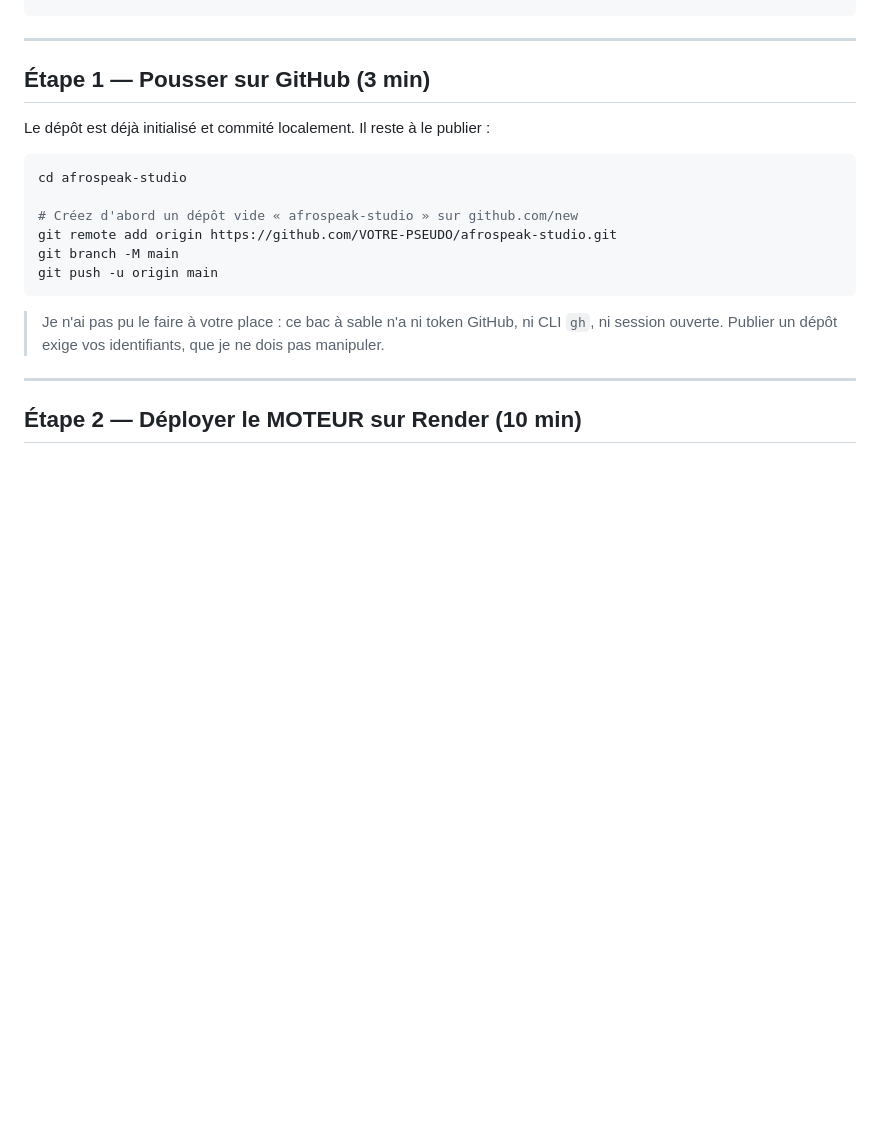
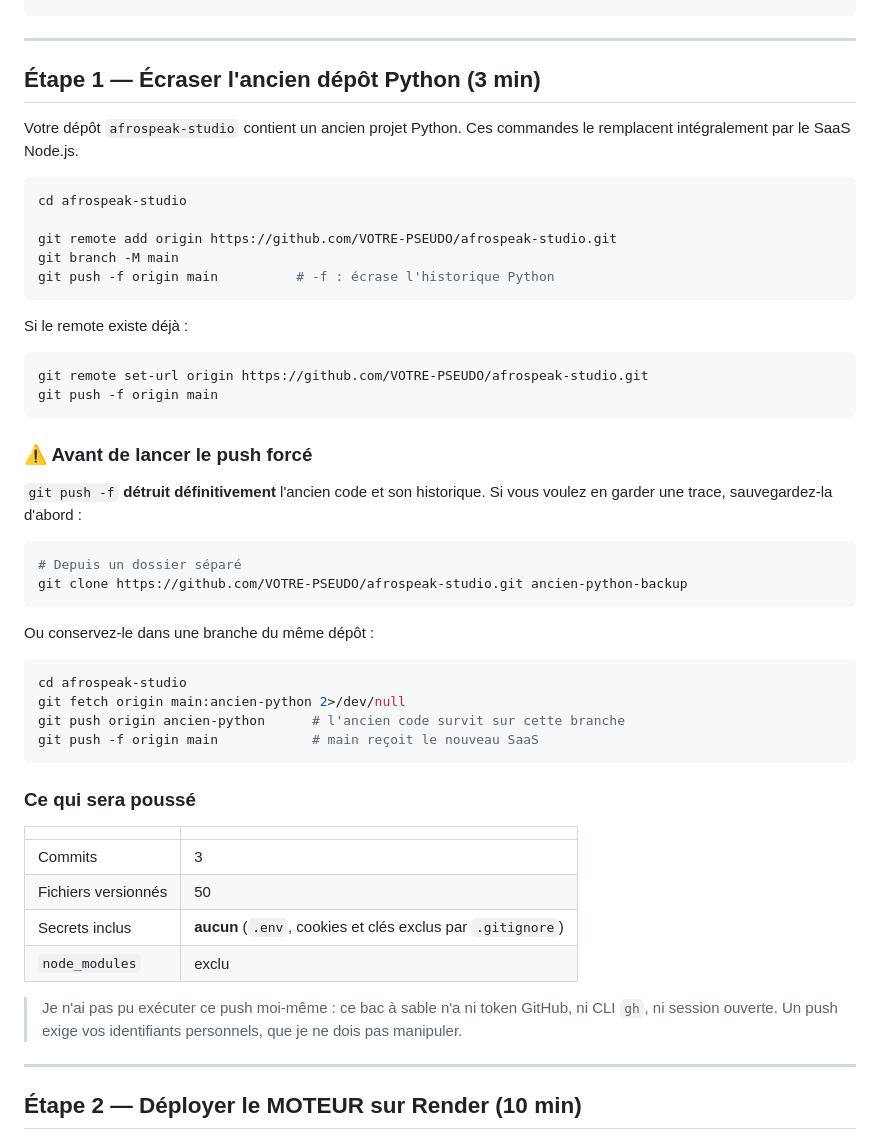
Before and after one commit to alisco-alt/afrospeak-studio, a Markdown page: MISE-EN-LIGNE.md, the part around the change. GitHub-like rendering; blank space fills up the shorter version.

Commit message:
docs : procédure de push forcé sur le dépôt existant

````diff
--- a/MISE-EN-LIGNE.md
+++ b/MISE-EN-LIGNE.md
@@ -30,22 +30,57 @@ Navigateur → Vercel (vitrine, CDN)
 
 ---
 
-## Étape 1 — Pousser sur GitHub (3 min)
+## Étape 1 — Écraser l'ancien dépôt Python (3 min)
 
-Le dépôt est déjà initialisé et commité localement. Il reste à le publier :
+Votre dépôt `afrospeak-studio` contient un ancien projet Python. Ces commandes
+le remplacent intégralement par le SaaS Node.js.
 
 ```bash
 cd afrospeak-studio
 
-# Créez d'abord un dépôt vide « afrospeak-studio » sur github.com/new
 git remote add origin https://github.com/VOTRE-PSEUDO/afrospeak-studio.git
 git branch -M main
-git push -u origin main
+git push -f origin main          # -f : écrase l'historique Python
 ```
 
-> Je n'ai pas pu le faire à votre place : ce bac à sable n'a ni token GitHub,
-> ni CLI `gh`, ni session ouverte. Publier un dépôt exige vos identifiants,
-> que je ne dois pas manipuler.
+Si le remote existe déjà :
+
+```bash
+git remote set-url origin https://github.com/VOTRE-PSEUDO/afrospeak-studio.git
+git push -f origin main
+```
+
+### ⚠️ Avant de lancer le push forcé
+
+`git push -f` **détruit définitivement** l'ancien code et son historique.
+Si vous voulez en garder une trace, sauvegardez-la d'abord :
+
+```bash
+# Depuis un dossier séparé
+git clone https://github.com/VOTRE-PSEUDO/afrospeak-studio.git ancien-python-backup
+```
+
+Ou conservez-le dans une branche du même dépôt :
+
+```bash
+cd afrospeak-studio
+git fetch origin main:ancien-python 2>/dev/null
+git push origin ancien-python      # l'ancien code survit sur cette branche
+git push -f origin main            # main reçoit le nouveau SaaS
+```
+
+### Ce qui sera poussé
+
+| | |
+|---|---|
+| Commits | 3 |
+| Fichiers versionnés | 50 |
+| Secrets inclus | **aucun** (`.env`, cookies et clés exclus par `.gitignore`) |
+| `node_modules` | exclu |
+
+> Je n'ai pas pu exécuter ce push moi-même : ce bac à sable n'a ni token
+> GitHub, ni CLI `gh`, ni session ouverte. Un push exige vos identifiants
+> personnels, que je ne dois pas manipuler.
 
 ---
 
````
